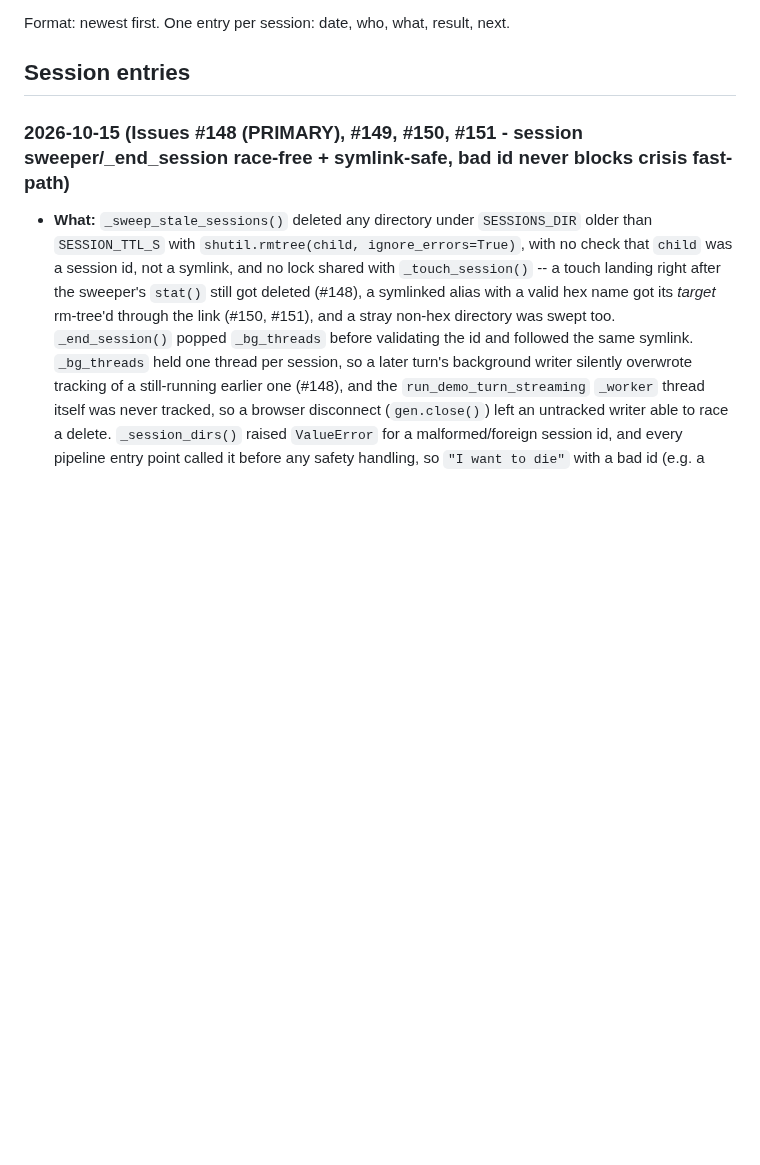
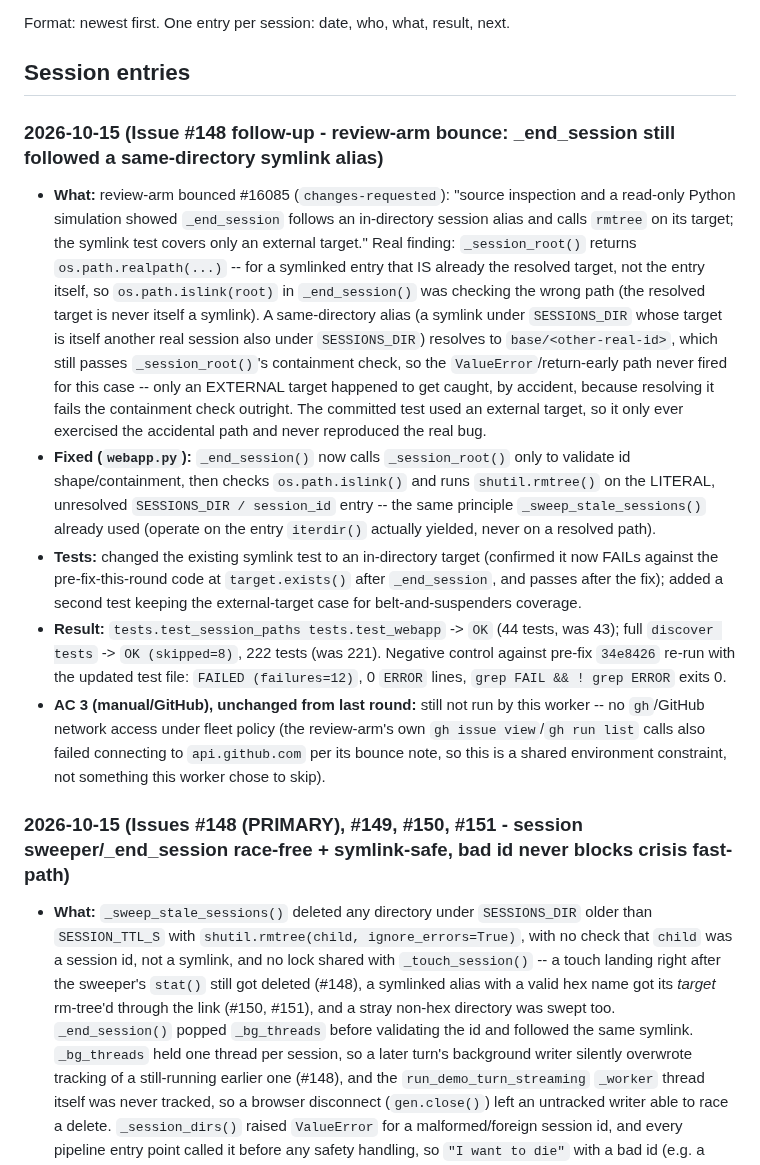
Before and after one commit to miravena/foreveryours, a Markdown page: docs/WORK_LOG.md, the part around the change. Rendered like a GitHub page; blank space fills up the shorter version.

Commit message:
Refs #148: WORK_LOG entry for the review-arm bounce + symlink-alias fix
Assisted-by: ClaudeCode:claude-sonnet-5 openai_review
Assisted-meta: provider=Anthropic effort=medium
Cost-estimate: $0.20 (approximate)

```diff
--- a/docs/WORK_LOG.md
+++ b/docs/WORK_LOG.md
@@ -8,6 +8,13 @@ detail. Decisions live in [`decisions/`](decisions/README.md).
 Format: newest first. One entry per session: date, who, what, result, next.
 
 ## Session entries
+
+### 2026-10-15 (Issue #148 follow-up - review-arm bounce: _end_session still followed a same-directory symlink alias)
+- **What:** review-arm bounced #16085 (`changes-requested`): "source inspection and a read-only Python simulation showed `_end_session` follows an in-directory session alias and calls `rmtree` on its target; the symlink test covers only an external target." Real finding: `_session_root()` returns `os.path.realpath(...)` -- for a symlinked entry that IS already the resolved target, not the entry itself, so `os.path.islink(root)` in `_end_session()` was checking the wrong path (the resolved target is never itself a symlink). A same-directory alias (a symlink under `SESSIONS_DIR` whose target is itself another real session also under `SESSIONS_DIR`) resolves to `base/<other-real-id>`, which still passes `_session_root()`'s containment check, so the `ValueError`/return-early path never fired for this case -- only an EXTERNAL target happened to get caught, by accident, because resolving it fails the containment check outright. The committed test used an external target, so it only ever exercised the accidental path and never reproduced the real bug.
+- **Fixed (`webapp.py`):** `_end_session()` now calls `_session_root()` only to validate id shape/containment, then checks `os.path.islink()` and runs `shutil.rmtree()` on the LITERAL, unresolved `SESSIONS_DIR / session_id` entry -- the same principle `_sweep_stale_sessions()` already used (operate on the entry `iterdir()` actually yielded, never on a resolved path).
+- **Tests:** changed the existing symlink test to an in-directory target (confirmed it now FAILs against the pre-fix-this-round code at `target.exists()` after `_end_session`, and passes after the fix); added a second test keeping the external-target case for belt-and-suspenders coverage.
+- **Result:** `tests.test_session_paths tests.test_webapp` -> `OK` (44 tests, was 43); full `discover tests` -> `OK (skipped=8)`, 222 tests (was 221). Negative control against pre-fix `34e8426` re-run with the updated test file: `FAILED (failures=12)`, 0 `ERROR` lines, `grep FAIL && ! grep ERROR` exits 0.
+- **AC 3 (manual/GitHub), unchanged from last round:** still not run by this worker -- no `gh`/GitHub network access under fleet policy (the review-arm's own `gh issue view`/`gh run list` calls also failed connecting to `api.github.com` per its bounce note, so this is a shared environment constraint, not something this worker chose to skip).
 
 ### 2026-10-15 (Issues #148 (PRIMARY), #149, #150, #151 - session sweeper/_end_session race-free + symlink-safe, bad id never blocks crisis fast-path)
 - **What:** `_sweep_stale_sessions()` deleted any directory under `SESSIONS_DIR` older than `SESSION_TTL_S` with `shutil.rmtree(child, ignore_errors=True)`, with no check that `child` was a session id, not a symlink, and no lock shared with `_touch_session()` -- a touch landing right after the sweeper's `stat()` still got deleted (#148), a symlinked alias with a valid hex name got its *target* rm-tree'd through the link (#150, #151), and a stray non-hex directory was swept too. `_end_session()` popped `_bg_threads` before validating the id and followed the same symlink. `_bg_threads` held one thread per session, so a later turn's background writer silently overwrote tracking of a still-running earlier one (#148), and the `run_demo_turn_streaming` `_worker` thread itself was never tracked, so a browser disconnect (`gen.close()`) left an untracked writer able to race a delete. `_session_dirs()` raised `ValueError` for a malformed/foreign session id, and every pipeline entry point called it before any safety handling, so `"I want to die"` with a bad id (e.g. a stale/expired Gradio `State`) got an unhandled exception instead of the offline crisis fast-path reply (#149).
```
